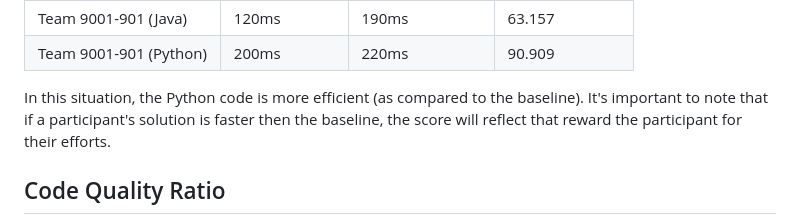
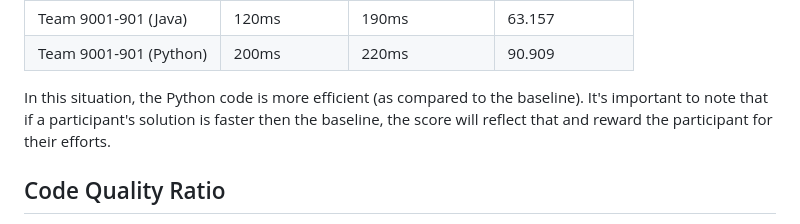
Before and after one commit to tj-cappelletti/tsa-submissions-coding, a Markdown page: docs/scoring.md, the part around the change. Rendered like a GitHub page.

Commit message:
Tweaked wording for scoring

```diff
--- a/docs/scoring.md
+++ b/docs/scoring.md
@@ -53,7 +53,7 @@ For example:
 | Team 9001-901 (Python) | 200ms         | 220ms            | 90.909           |
 
 In this situation, the Python code is more efficient (as compared to the baseline).
-It's important to note that if a participant's solution is faster then the baseline, the score will reflect that reward the participant for their efforts.
+It's important to note that if a participant's solution is faster then the baseline, the score will reflect that and reward the participant for their efforts.
 
 ## Code Quality Ratio
 The Code Quality Ratio is designed to reward solutions that are written in such a way that future engineers would have no issues understaning the code and be able to easily maintain it.
```
